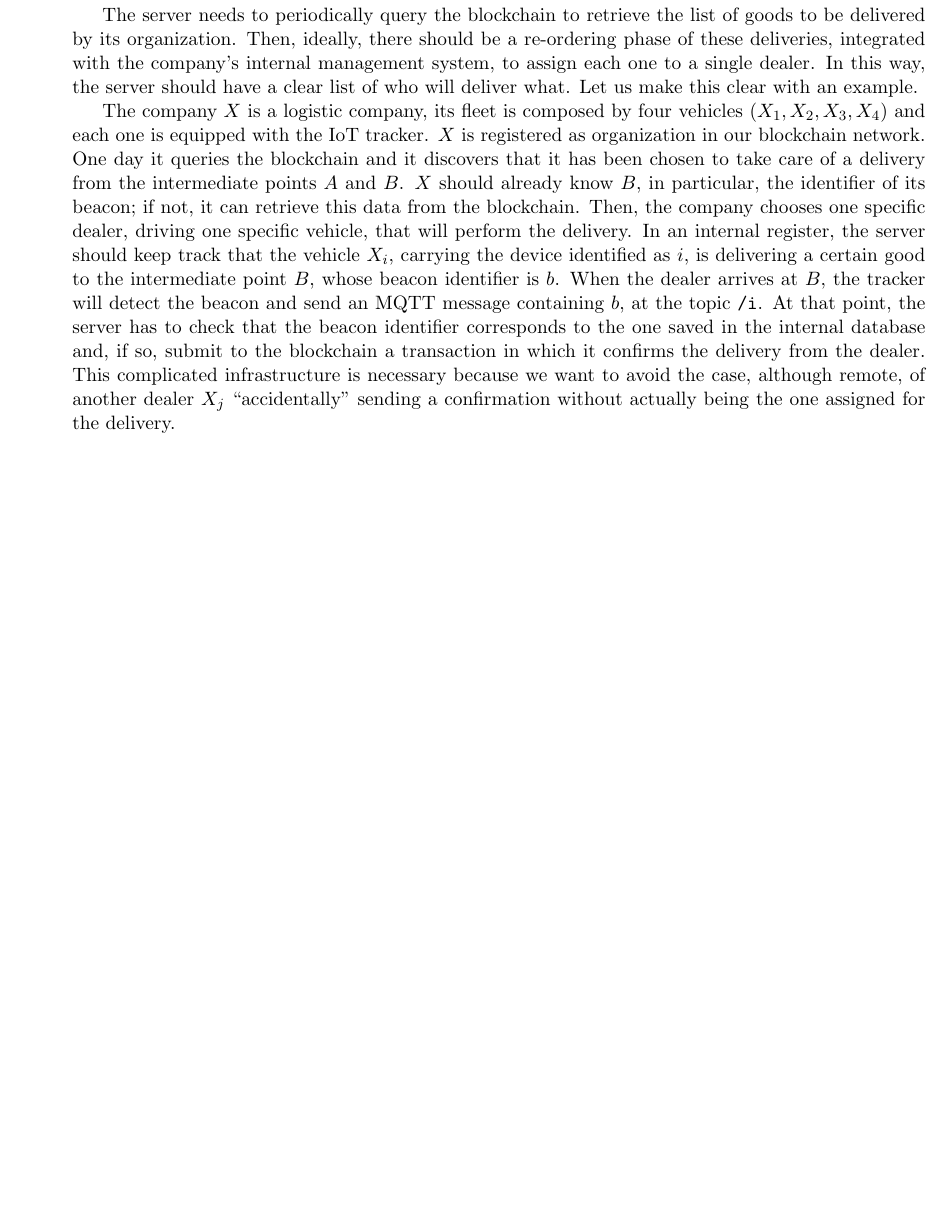
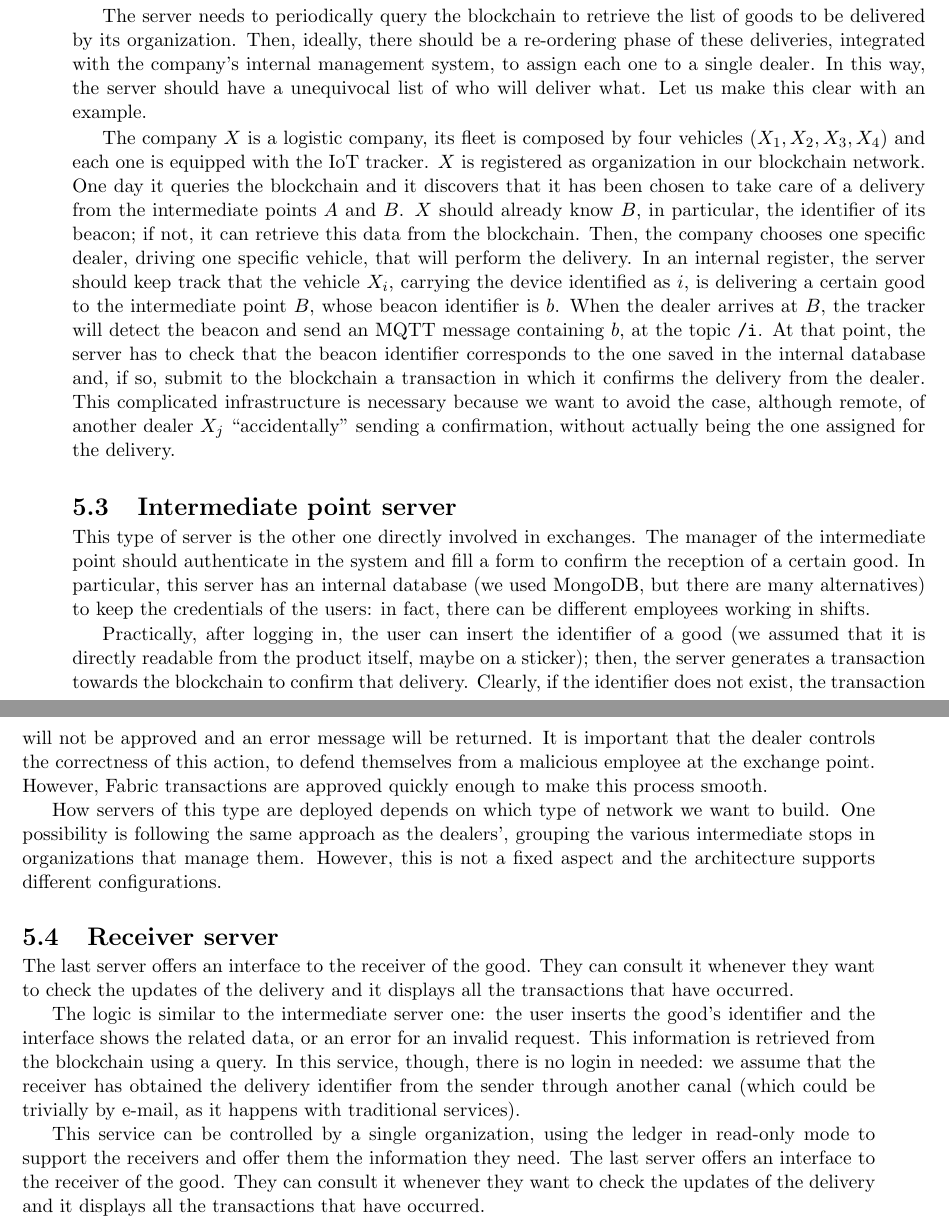
Before and after one commit to dmell/FinalDissertation_BSc, a LaTeX thesis (melotti_damiano_informatica_19.tex, which reads chapters/mywork.tex): part of page 19 of 21 before the commit and two parts of pages 19 and 20 of 22 after it, the two joined at a grey line, cut so that both start at the same text, the shorter picture padded with empty space. Compiled offline with pdfLaTeX.

Commit message:
Finished servers chapter

```diff
--- a/chapters/mywork.tex
+++ b/chapters/mywork.tex
@@ -359,10 +359,24 @@ In our project, the server is the broker itself, while the devices are the publi
 \subsection{Messages management}
 Obviously, messages cannot contain any information about the goods being delivered. In fact, the IoT trackers do not have access to this data and can only send updates with the location and the nearby beacons. Consequently, a lot of messages are generated, but only a few of them need to be forwarded to the blockchain.
 
-The server needs to periodically query the blockchain to retrieve the list of goods to be delivered by its organization. Then, ideally, there should be a re-ordering phase of these deliveries, integrated with the company's internal management system, to assign each one to a single dealer. In this way, the server should have a clear list of who will deliver what. Let us make this clear with an example.
+The server needs to periodically query the blockchain to retrieve the list of goods to be delivered by its organization. Then, ideally, there should be a re-ordering phase of these deliveries, integrated with the company's internal management system, to assign each one to a single dealer. In this way, the server should have a unequivocal list of who will deliver what. Let us make this clear with an example.
 
-The company $X$ is a logistic company, its fleet is composed by four vehicles ($X_1, X_2, X_3, X_4$) and each one is equipped with the IoT tracker. $X$ is registered as organization in our blockchain network. One day it queries the blockchain and it discovers that it has been chosen to take care of a delivery from the intermediate points $A$ and $B$. $X$ should already know $B$, in particular, the identifier of its beacon; if not, it can retrieve this data from the blockchain. Then, the company chooses one specific dealer, driving one specific vehicle, that will perform the delivery. In an internal register, the server should keep track that the vehicle $X_i$, carrying the device identified as $i$, is delivering a certain good to the intermediate point $B$, whose beacon identifier is $b$. When the dealer arrives at $B$, the tracker will detect the beacon and send an MQTT message containing $b$, at the topic \texttt{/i}. At that point, the server has to check that the beacon identifier corresponds to the one saved in the internal database and, if so, submit to the blockchain a transaction in which it confirms the delivery from the dealer. This complicated infrastructure is necessary because we want to avoid the case, although remote, of another dealer $X_j$ ``accidentally'' sending a confirmation without actually being the one assigned for the delivery.
+The company $X$ is a logistic company, its fleet is composed by four vehicles ($X_1, X_2, X_3, X_4$) and each one is equipped with the IoT tracker. $X$ is registered as organization in our blockchain network. One day it queries the blockchain and it discovers that it has been chosen to take care of a delivery from the intermediate points $A$ and $B$. $X$ should already know $B$, in particular, the identifier of its beacon; if not, it can retrieve this data from the blockchain. Then, the company chooses one specific dealer, driving one specific vehicle, that will perform the delivery. In an internal register, the server should keep track that the vehicle $X_i$, carrying the device identified as $i$, is delivering a certain good to the intermediate point $B$, whose beacon identifier is $b$. When the dealer arrives at $B$, the tracker will detect the beacon and send an MQTT message containing $b$, at the topic \texttt{/i}. At that point, the server has to check that the beacon identifier corresponds to the one saved in the internal database and, if so, submit to the blockchain a transaction in which it confirms the delivery from the dealer. This complicated infrastructure is necessary because we want to avoid the case, although remote, of another dealer $X_j$ ``accidentally'' sending a confirmation, without actually being the one assigned for the delivery.
 
+\section{Intermediate point server}
+This type of server is the other one directly involved in exchanges. The manager of the intermediate point should authenticate in the system and fill a form to confirm the reception of a certain good. In particular, this server has an internal database (we used MongoDB, but there are many alternatives) to keep the credentials of the users: in fact, there can be different employees working in shifts.
+
+Practically, after logging in, the user can insert the identifier of a good (we assumed that it is directly readable from the product itself, maybe on a sticker); then, the server generates a transaction towards the blockchain to confirm that delivery. Clearly, if the identifier does not exist, the transaction will not be approved and an error message will be returned. It is important that the dealer controls the correctness of this action, to defend themselves from a malicious employee at the exchange point. However, Fabric transactions are approved quickly enough to make this process smooth.
+
+How servers of this type are deployed depends on which type of network we want to build. One possibility is following the same approach as the dealers', grouping the various intermediate stops in organizations that manage them. However, this is not a fixed aspect and the architecture supports different configurations.
+
+\section{Receiver server}
+The last server offers an interface to the receiver of the good. They can consult it whenever they want to check the updates of the delivery and it displays all the transactions that have occurred.
+
+The logic is similar to the intermediate server one: the user inserts the good's identifier and the interface shows the related data, or an error for an invalid request. This information is retrieved from the blockchain using a query. In this service, though, there is no login in needed: we assume that the receiver has obtained the delivery identifier from the sender through another canal (which could be trivially by e-mail, as it happens with traditional services).
+
+This service can be controlled by a single organization, using the ledger in read-only mode to support the receivers and offer them the information they need.
+The last server offers an interface to the receiver of the good. They can consult it whenever they want to check the updates of the delivery and it displays all the transactions that have occurred.
 
 
 \newpage
```
Also changed, not shown: chapters/mywork.tex (2 more changed lines).
